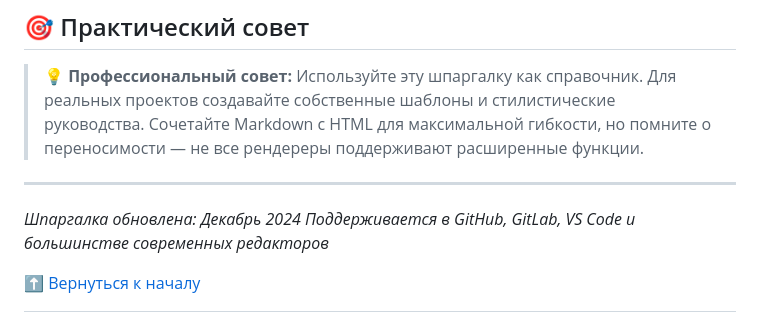
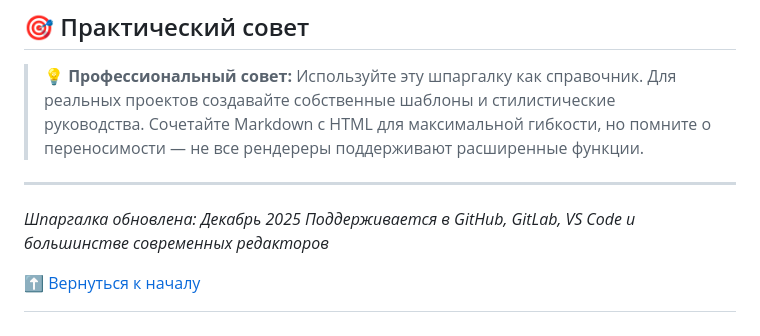
Before and after one commit to Gabryelf/TutorialApp, a Markdown page: GitHub/templates/markdown-cheatsheet.md, the part around the change. GitHub-like rendering.

```diff
--- a/GitHub/templates/markdown-cheatsheet.md
+++ b/GitHub/templates/markdown-cheatsheet.md
@@ -1149,7 +1149,7 @@ pie title Распределение времени
 > **💡 Профессиональный совет:** Используйте эту шпаргалку как справочник. Для реальных проектов создавайте собственные шаблоны и стилистические руководства. Сочетайте Markdown с HTML для максимальной гибкости, но помните о переносимости — не все рендереры поддерживают расширенные функции.
 
 ---
-*Шпаргалка обновлена: Декабрь 2024*
+*Шпаргалка обновлена: Декабрь 2025*
 *Поддерживается в GitHub, GitLab, VS Code и большинстве современных редакторов*
 
 [⬆ Вернуться к началу](#-полная-шпаргалка-по-markdown)
```
